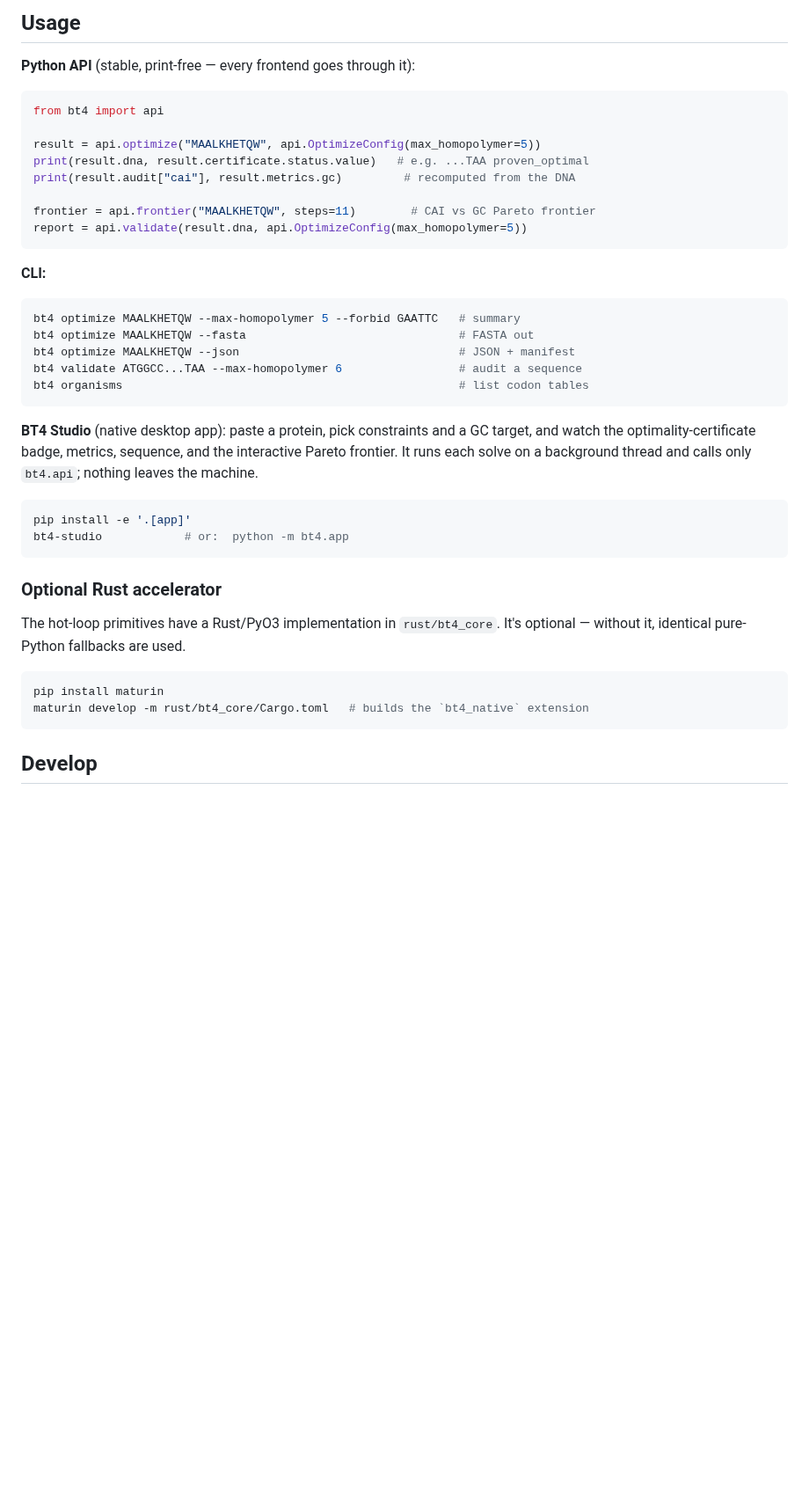
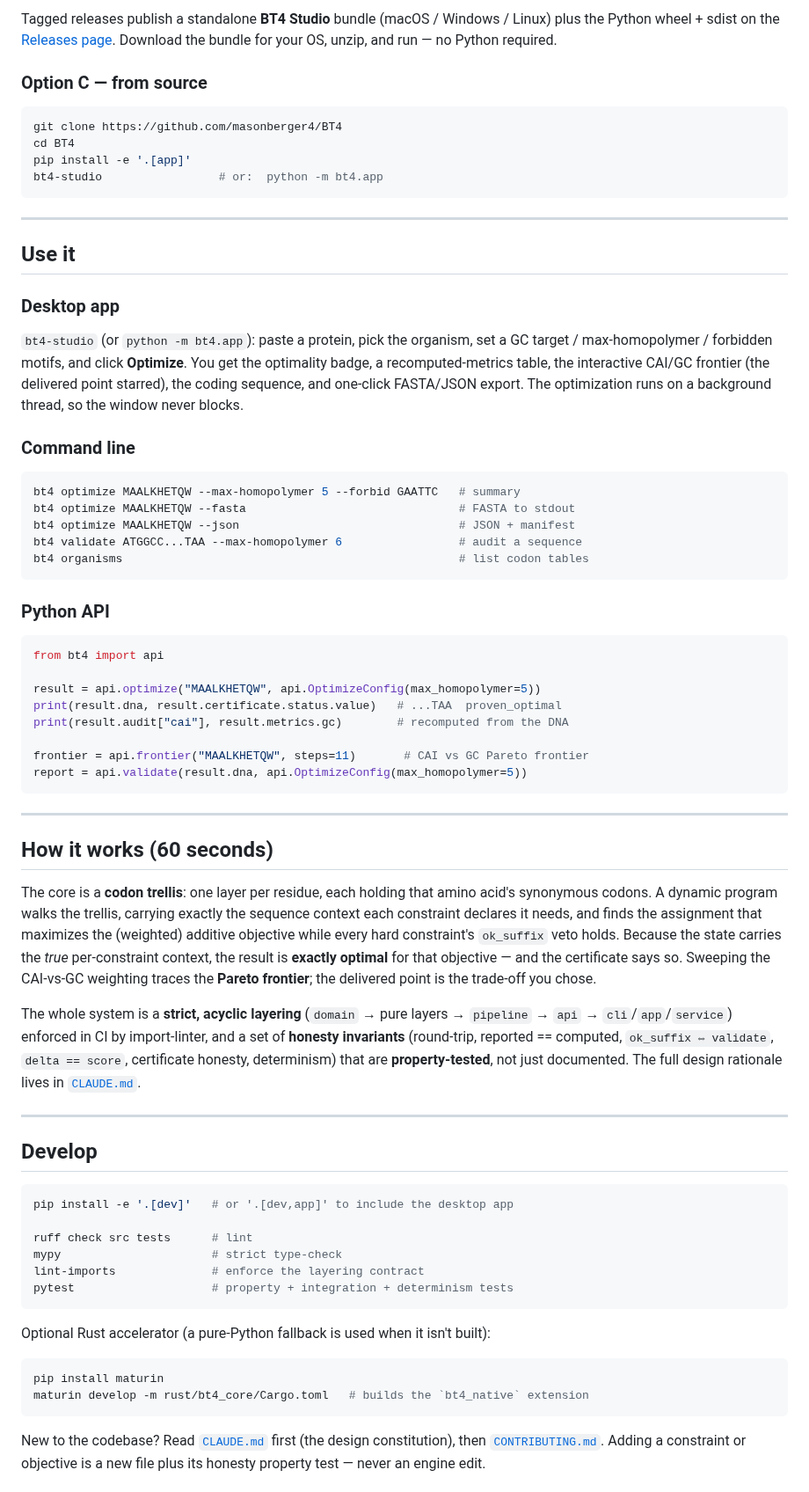
Before and after one commit to masonberger4/BT4, a Markdown page: README.md, the part around one of its changes. Shown at 88% size. GitHub-like rendering; blank space fills up the shorter version.

````diff
--- a/README.md
+++ b/README.md
@@ -47,48 +70,94 @@ Optional extras: `ilp` (OR-Tools), `fold` (ViennaRNA), `ml` (torch),
 
-## Usage
+Tagged releases publish a standalone **BT4 Studio** bundle (macOS / Windows /
+Linux) plus the Python wheel + sdist on the
+[Releases page](https://github.com/masonberger4/BT4/releases). Download the
+bundle for your OS, unzip, and run — no Python required.
 
-**Python API** (stable, print-free — every frontend goes through it):
+### Option C — from source
+
+```bash
+git clone https://github.com/masonberger4/BT4
+cd BT4
+pip install -e '.[app]'
+bt4-studio                 # or:  python -m bt4.app
+```
+
+---
+
+## Use it
+
+### Desktop app
+
+`bt4-studio` (or `python -m bt4.app`): paste a protein, pick the organism, set a
+GC target / max-homopolymer / forbidden motifs, and click **Optimize**. You get
+the optimality badge, a recomputed-metrics table, the interactive CAI/GC frontier
+(the delivered point starred), the coding sequence, and one-click FASTA/JSON
+export. The optimization runs on a background thread, so the window never blocks.
+
+### Command line
+
+```bash
+bt4 optimize MAALKHETQW --max-homopolymer 5 --forbid GAATTC   # summary
+bt4 optimize MAALKHETQW --fasta                               # FASTA to stdout
+bt4 optimize MAALKHETQW --json                                # JSON + manifest
+bt4 validate ATGGCC...TAA --max-homopolymer 6                 # audit a sequence
+bt4 organisms                                                 # list codon tables
+```
+
+### Python API
 
 ```python
 from bt4 import api
 
 result = api.optimize("MAALKHETQW", api.OptimizeConfig(max_homopolymer=5))
-print(result.dna, result.certificate.status.value)   # e.g. ...TAA proven_optimal
-print(result.audit["cai"], result.metrics.gc)         # recomputed from the DNA
+print(result.dna, result.certificate.status.value)   # ...TAA  proven_optimal
+print(result.audit["cai"], result.metrics.gc)        # recomputed from the DNA
 
-frontier = api.frontier("MAALKHETQW", steps=11)        # CAI vs GC Pareto frontier
+frontier = api.frontier("MAALKHETQW", steps=11)       # CAI vs GC Pareto frontier
 report = api.validate(result.dna, api.OptimizeConfig(max_homopolymer=5))
 ```
 
-**CLI:**
+---
+
+## How it works (60 seconds)
+
+The core is a **codon trellis**: one layer per residue, each holding that amino
+acid's synonymous codons. A dynamic program walks the trellis, carrying exactly
+the sequence context each constraint declares it needs, and finds the assignment
+that maximizes the (weighted) additive objective while every hard constraint's
+`ok_suffix` veto holds. Because the state carries the *true* per-constraint
+context, the result is **exactly optimal** for that objective — and the certificate
+says so. Sweeping the CAI-vs-GC weighting traces the **Pareto frontier**; the
+delivered point is the trade-off you chose.
+
+The whole system is a **strict, acyclic layering** (`domain` → pure layers →
+`pipeline` → `api` → `cli`/`app`/`service`) enforced in CI by import-linter, and
+a set of **honesty invariants** (round-trip, reported == computed,
+`ok_suffix ⇔ validate`, `delta == score`, certificate honesty, determinism) that
+are **property-tested**, not just documented. The full design rationale lives in
+[`CLAUDE.md`](./CLAUDE.md).
+
+---
+
+## Develop
 
 ```bash
-bt4 optimize MAALKHETQW --max-homopolymer 5 --forbid GAATTC   # summary
-bt4 optimize MAALKHETQW --fasta                               # FASTA out
-bt4 optimize MAALKHETQW --json                                # JSON + manifest
-bt4 validate ATGGCC...TAA --max-homopolymer 6                 # audit a sequence
-bt4 organisms                                                 # list codon tables
+pip install -e '.[dev]'   # or '.[dev,app]' to include the desktop app
+
+ruff check src tests      # lint
+mypy                      # strict type-check
+lint-imports              # enforce the layering contract
+pytest                    # property + integration + determinism tests
 ```
 
-**BT4 Studio** (native desktop app): paste a protein, pick constraints and a GC
-target, and watch the optimality-certificate badge, metrics, sequence, and the
-interactive Pareto frontier. It runs each solve on a background thread and calls
-only `bt4.api`; nothing leaves the machine.
-
-```bash
-pip install -e '.[app]'
-bt4-studio            # or:  python -m bt4.app
-```
-
-### Optional Rust accelerator
-
-The hot-loop primitives have a Rust/PyO3 implementation in `rust/bt4_core`.
-It's optional — without it, identical pure-Python fallbacks are used.
+Optional Rust accelerator (a pure-Python fallback is used when it isn't built):
 
 ```bash
 pip install maturin
 maturin develop -m rust/bt4_core/Cargo.toml   # builds the `bt4_native` extension
 ```
 
-## Develop
+New to the codebase? Read [`CLAUDE.md`](./CLAUDE.md) first (the design
+constitution), then [`CONTRIBUTING.md`](./CONTRIBUTING.md). Adding a constraint or
+objective is a new file plus its honesty property test — never an engine edit.
 
````
Also changed, not shown: other parts of README.md (+72 -43 lines), .github/pull_request_template.md (added, +35 -0 lines), CHANGELOG.md (added, +51 -0 lines), CLAUDE.md (+33 -20 lines), CODE_OF_CONDUCT.md (added, +137 -0 lines), CONTRIBUTING.md (added, +160 -0 lines), SECURITY.md (added, +57 -0 lines), packaging/README.md (added, +31 -0 lines), docs/images/bt4-studio.png (added), 8 other files.
